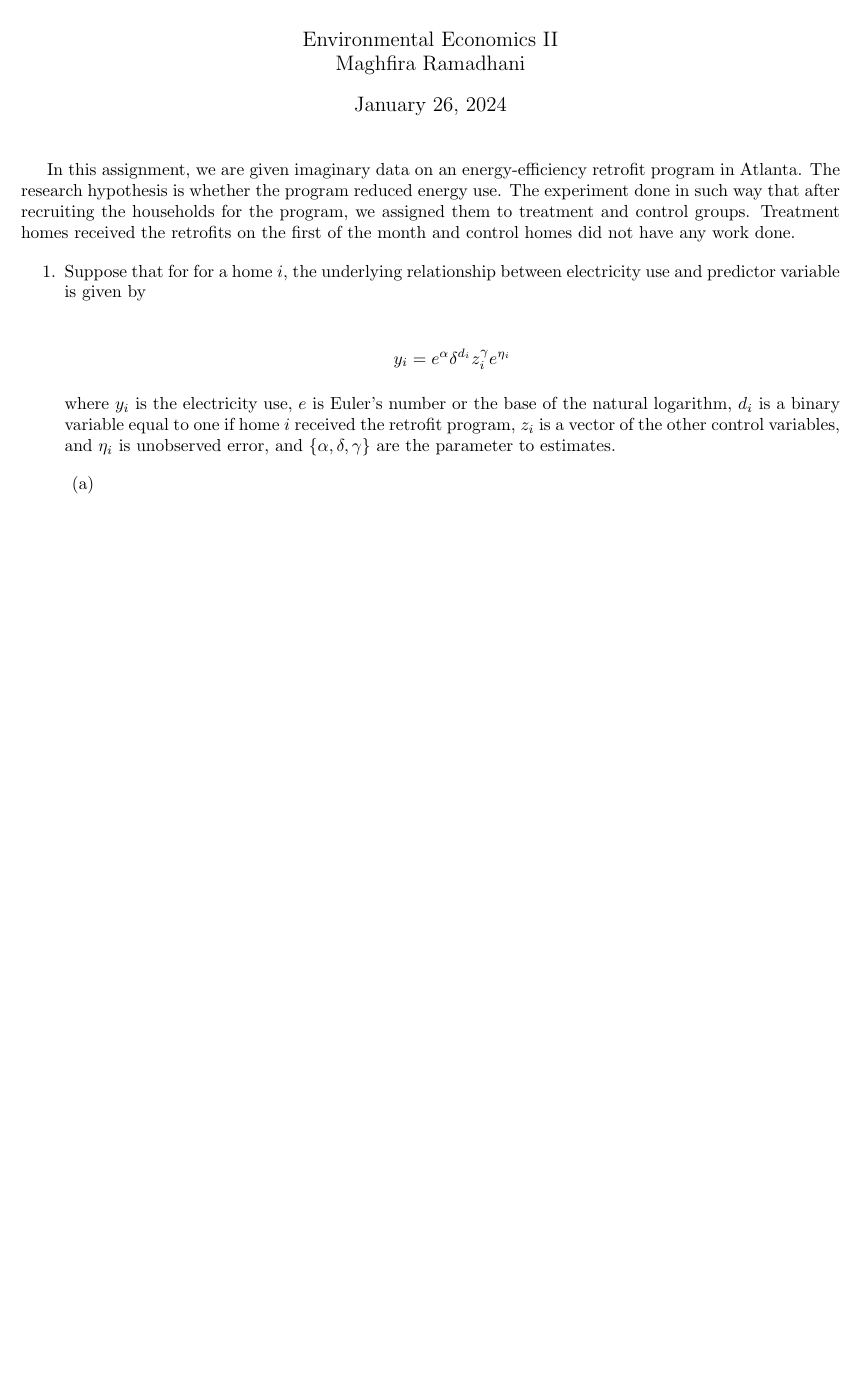
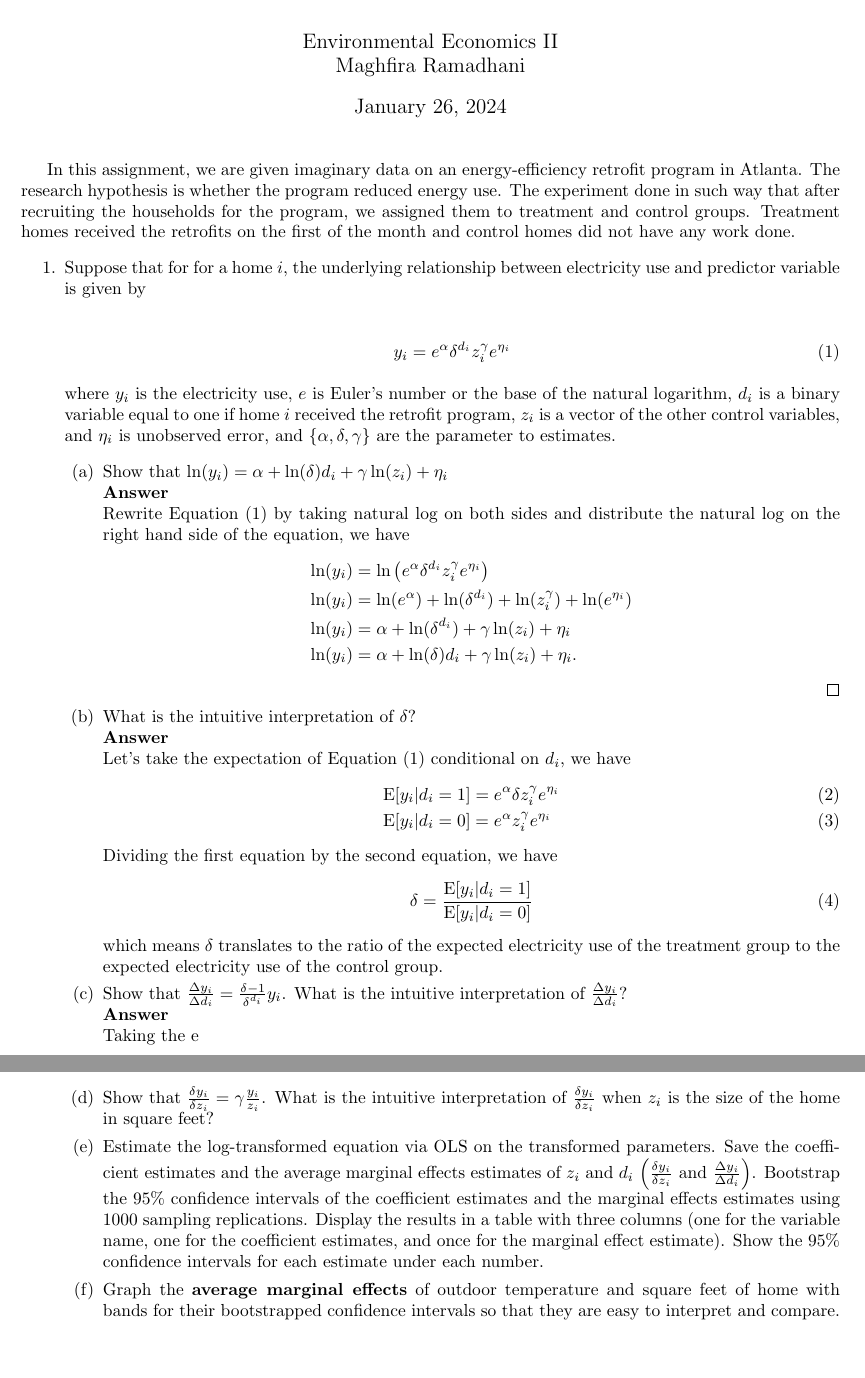
Before and after one commit to maghfiraer/phdee-24-MR, a LaTeX problem sheet (homework-3/output/homework-3-submission.tex): part of the page before the commit and two parts of pages 1 and 2 of 2 after it, the two joined at a grey line, cut so that both start at the same text, the shorter picture padded with empty space. Compiled offline with pdfLaTeX.

Commit message:
HW3 a and b done

```diff
--- a/homework-3/output/homework-3-submission.tex
+++ b/homework-3/output/homework-3-submission.tex
@@ -4,6 +4,7 @@
 \usepackage[letterpaper, portrait, margin=1in]{geometry}
 \usepackage{enumitem}
 \usepackage{amsmath}
+\usepackage{amsthm}
 \usepackage{booktabs}
 \usepackage{graphicx}
 \usepackage{float}
@@ -52,14 +53,40 @@ In this assignment, we are given imaginary data on an energy-efficiency retrofit
 \begin{enumerate}
 \item Suppose that for for a home $i$, the underlying relationship between electricity use and predictor variable is given by
 
-\begin{align*}
-    y_i=e^\alpha\delta^{d_i}z_i^{\gamma}e^{\eta_i}
-\end{align*}
+\begin{align}
+    y_i=e^\alpha\delta^{d_i}z_i^{\gamma}e^{\eta_i} \label{h3e1}
+\end{align}
 
 where $y_i$ is the electricity use, $e$ is Euler's number or the base of the natural logarithm, $d_i$ is a binary variable equal to one if home $i$ received the retrofit program, $z_i$ is a vector of the other control variables, and $\eta_i$ is unobserved error, and $\{\alpha,\delta,\gamma\}$ are the parameter to estimates.
 
 \begin{enumerate}
-    \item
+    \item Show that $\ln(y_i)=\alpha+\ln(\delta)d_i+\gamma\ln(z_i)+\eta_i$
+    \\\textbf{Answer}\\
+    Rewrite Equation \eqref{h3e1} by taking natural log on both sides and distribute the natural log on the right hand side of the equation, we have
+    \begin{align}
+         \ln(y_i)&=\ln\left(e^\alpha\delta^{d_i}z_i^{\gamma}e^{\eta_i}\right) \notag\\
+        \ln(y_i)&=\ln(e^\alpha)+\ln(\delta^{d_i})+\ln(z_i^{\gamma})+\ln(e^{\eta_i}) \notag\\
+        \ln(y_i)&=\alpha+\ln(\delta^{d_i})+\gamma\ln(z_i)+\eta_i \notag\\
+        \ln(y_i)&=\alpha+\ln(\delta)d_i+\gamma\ln(z_i)+\eta_i\notag.
+    \end{align}\qed
+    \item What is the intuitive interpretation of $\delta$?
+    \\\textbf{Answer}\\
+    Let's take the expectation of Equation \eqref{h3e1} conditional on $d_i$, we have
+    \begin{align}
+        \E[y_i|d_i=1]&=e^\alpha\delta z_i^{\gamma}e^{\eta_i}\\
+        \E[y_i|d_i=0]&=e^\alpha z_i^{\gamma}e^{\eta_i}
+    \end{align}
+    Dividing the first equation by the second equation, we have
+    \begin{align}
+        \delta=\frac{\E[y_i|d_i=1]}{\E[y_i|d_i=0]}
+    \end{align}
+    which means $\delta$ translates to the ratio of the expected electricity use of the treatment group to the expected electricity use of the control group.
+    \item Show that $\frac{\Delta y_i}{\Delta d_i}=\frac{\delta-1}{\delta^{d_i}}y_i$. What is the intuitive interpretation of $\frac{\Delta y_i}{\Delta d_i}$?
+    \\\textbf{Answer}\\
+    Taking the e
+    \item Show that $\frac{\delta y_i}{\delta z_i}=\gamma\frac{y_i}{z_i}$. What is the intuitive interpretation of $\frac{\delta y_i}{\delta z_i}$ when $z_i$ is the size of the home in square feet?
+    \item Estimate the log-transformed equation via OLS on the transformed parameters. Save the coefficient estimates and the average marginal effects estimates of $z_i$ and $d_i$ $\left(\frac{\delta y_i}{\delta z_i}\text{ and }\frac{\Delta y_i}{\Delta d_i}\right)$. Bootstrap the 95\% confidence intervals of the coefficient estimates and the marginal effects estimates using 1000 sampling replications. Display the results in a table with three columns (one for the variable name, one for the coefficient estimates, and once for the marginal effect estimate). Show the 95\% confidence intervals for each estimate under each number.
+    \item Graph the \textbf{average marginal effects} of outdoor temperature and square feet of home with bands for their bootstrapped confidence intervals so that they are easy to interpret and compare.
 \end{enumerate}
 
 
```
Also changed, not shown: homework-3/output/homework-3-submission.pdf, 1 other file.
